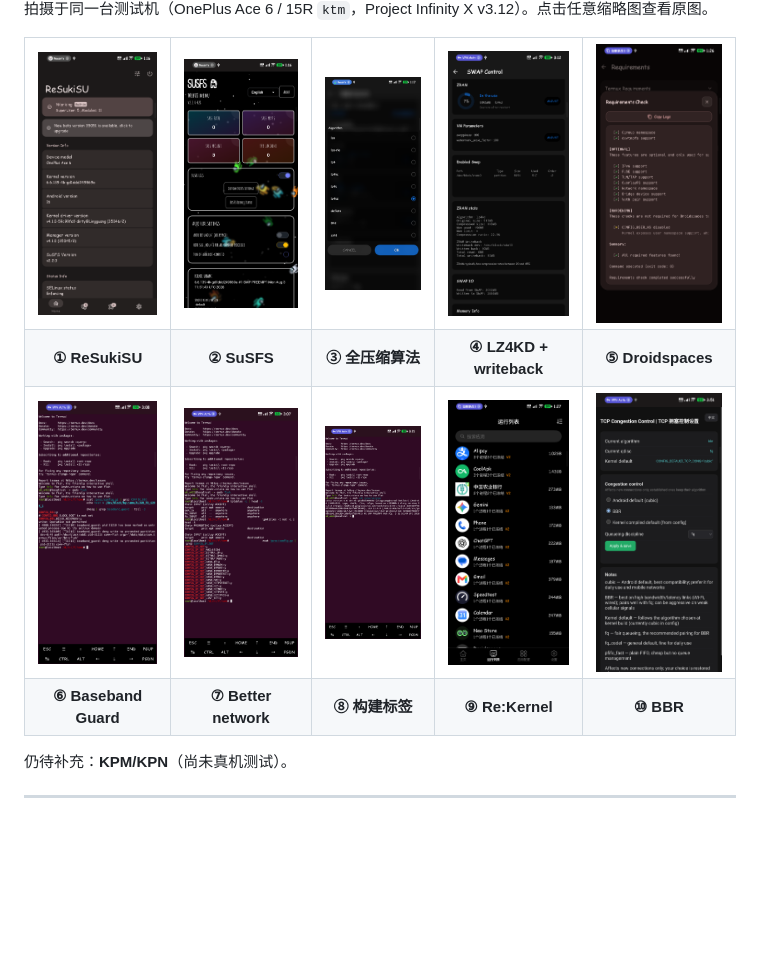
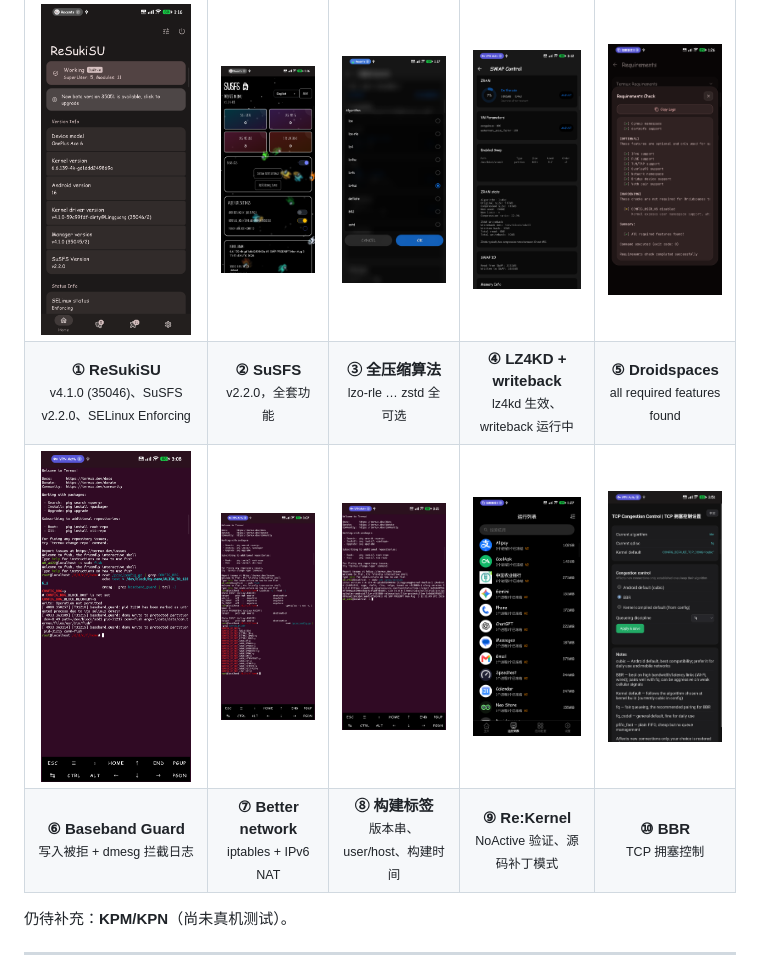
Before and after one commit to GuLingguang/oneplus-sm8750-kernel-pro-build, a Markdown page: README_zh.md, the part around the change. Drawn GitHub-style; blank space fills up the shorter version.

```diff
--- a/README_zh.md
+++ b/README_zh.md
@@ -129,11 +129,11 @@
     <td align="center"><a href="docs/screenshots/droidspaces.png"><img src="docs/screenshots/droidspaces.png" width="150" alt="Droidspaces"></a></td>
   </tr>
   <tr>
-    <td align="center"><b>① ReSukiSU</b></td>
-    <td align="center"><b>② SuSFS</b></td>
-    <td align="center"><b>③ 全压缩算法</b></td>
-    <td align="center"><b>④ LZ4KD + writeback</b></td>
-    <td align="center"><b>⑤ Droidspaces</b></td>
+    <td align="center"><b>① ReSukiSU</b><br><small>v4.1.0 (35046)、SuSFS v2.2.0、SELinux Enforcing</small></td>
+    <td align="center"><b>② SuSFS</b><br><small>v2.2.0，全套功能</small></td>
+    <td align="center"><b>③ 全压缩算法</b><br><small>lzo-rle … zstd 全可选</small></td>
+    <td align="center"><b>④ LZ4KD + writeback</b><br><small>lz4kd 生效、writeback 运行中</small></td>
+    <td align="center"><b>⑤ Droidspaces</b><br><small>all required features found</small></td>
   </tr>
   <tr>
     <td align="center"><a href="docs/screenshots/bbg_erofs.png"><img src="docs/screenshots/bbg_erofs.png" width="150" alt="Baseband Guard"></a></td>
@@ -143,11 +143,11 @@
     <td align="center"><a href="docs/screenshots/bbr.png"><img src="docs/screenshots/bbr.png" width="150" alt="BBR"></a></td>
   </tr>
   <tr>
-    <td align="center"><b>⑥ Baseband Guard</b></td>
-    <td align="center"><b>⑦ Better network</b></td>
-    <td align="center"><b>⑧ 构建标签</b></td>
-    <td align="center"><b>⑨ Re:Kernel</b></td>
-    <td align="center"><b>⑩ BBR</b></td>
+    <td align="center"><b>⑥ Baseband Guard</b><br><small>写入被拒 + dmesg 拦截日志</small></td>
+    <td align="center"><b>⑦ Better network</b><br><small>iptables + IPv6 NAT</small></td>
+    <td align="center"><b>⑧ 构建标签</b><br><small>版本串、user/host、构建时间</small></td>
+    <td align="center"><b>⑨ Re:Kernel</b><br><small>NoActive 验证、源码补丁模式</small></td>
+    <td align="center"><b>⑩ BBR</b><br><small>TCP 拥塞控制</small></td>
   </tr>
 </table>
 
```
Also changed, not shown: README.md (+10 -10 lines).
